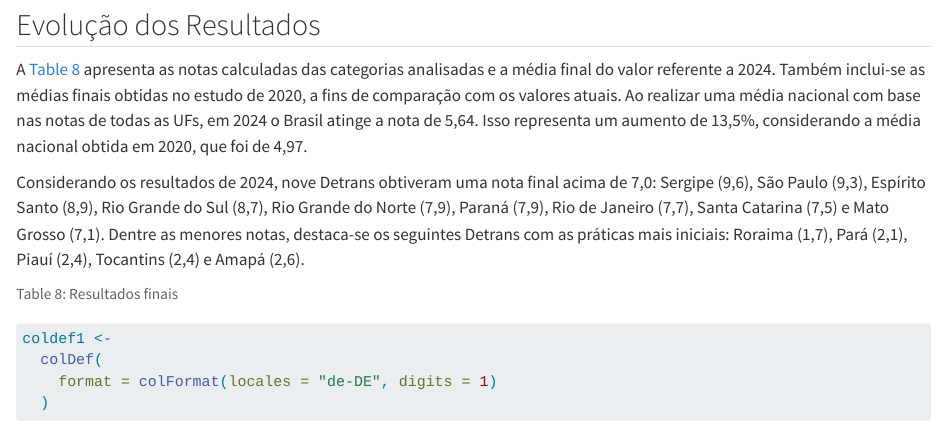
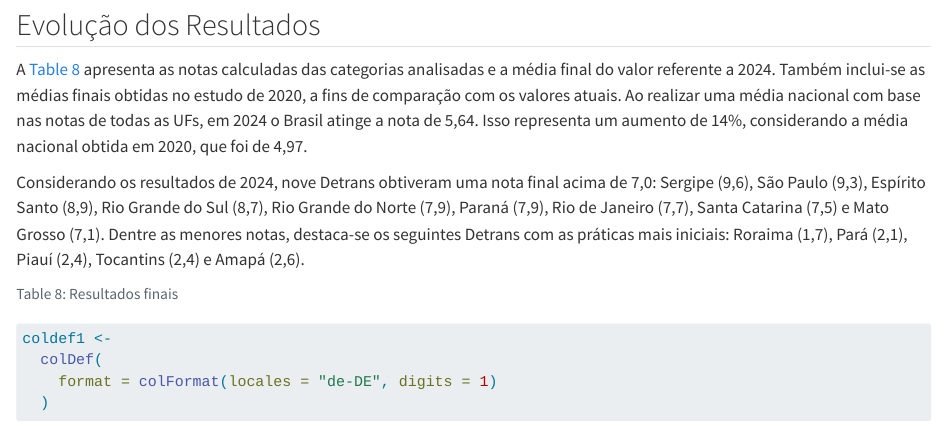
Before and after one commit to ONSV/revisao-detrans, a Quarto document (03-resultados.qmd): the page in a window 1100 px wide, from 10780 px down. Rendered offline with R 4.5, knitr and Pandoc in place of Quarto, with nearby package versions; some code elsewhere in the file could not run offline.

Commit message:
Ajusta do texto das conclusoes (#55)

```diff
--- a/03-resultados.qmd
+++ b/03-resultados.qmd
@@ -502,7 +502,7 @@ atendimento_map |>
 
 ## Evolução dos Resultados {#sec-results-evo}
 
-A @tbl-final apresenta as notas calculadas das categorias analisadas e a média final do valor referente a 2024. Também inclui-se as médias finais obtidas no estudo de 2020, a fins de comparação com os valores atuais. Ao realizar uma média nacional com base nas notas de todas as UFs, em 2024 o Brasil atinge a nota de 5,64. Isso representa um aumento de 13,5%, considerando a média nacional obtida em 2020, que foi de 4,97.
+A @tbl-final apresenta as notas calculadas das categorias analisadas e a média final do valor referente a 2024. Também inclui-se as médias finais obtidas no estudo de 2020, a fins de comparação com os valores atuais. Ao realizar uma média nacional com base nas notas de todas as UFs, em 2024 o Brasil atinge a nota de 5,64. Isso representa um aumento de 14%, considerando a média nacional obtida em 2020, que foi de 4,97.
 
 Considerando os resultados de 2024, nove Detrans obtiveram uma nota final acima de 7,0: Sergipe (9,6), São Paulo (9,3), Espírito Santo (8,9), Rio Grande do Sul (8,7), Rio Grande do Norte (7,9), Paraná (7,9), Rio de Janeiro (7,7), Santa Catarina (7,5) e Mato Grosso (7,1). Dentre as menores notas, destaca-se os seguintes Detrans com as práticas mais iniciais: Roraima (1,7), Pará (2,1), Piauí (2,4), Tocantins (2,4) e Amapá (2,6).
 
```
Also changed, not shown: 04-conclusao.qmd (+1 -1 lines).
